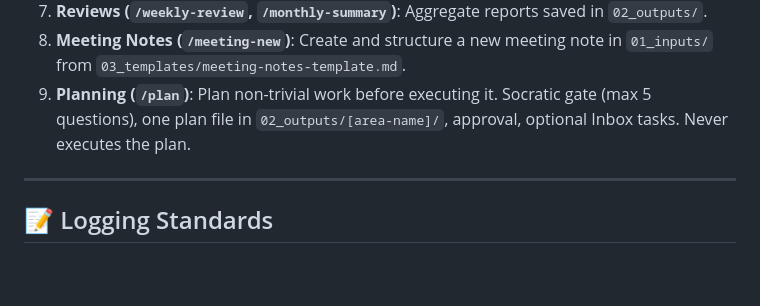
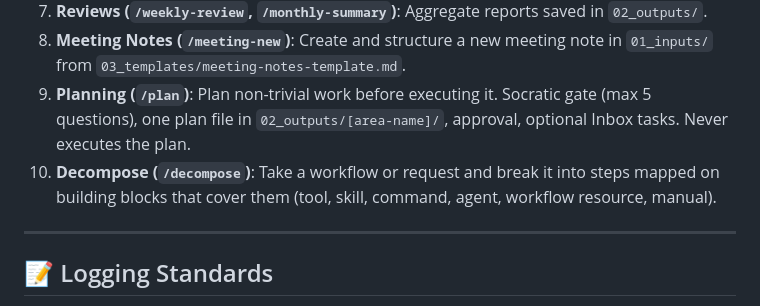
Before and after one commit to fgaravaglia/agent-operative-system, a Markdown page: AGENTS.md, the part around the change. Rendered like a GitHub page; blank space fills up the shorter version.

```diff
--- a/AGENTS.md
+++ b/AGENTS.md
@@ -123,6 +123,7 @@ Commands are defined in `.agents/commands/`:
 7. **Reviews (`/weekly-review`, `/monthly-summary`)**: Aggregate reports saved in `02_outputs/`.
 8. **Meeting Notes (`/meeting-new`)**: Create and structure a new meeting note in `01_inputs/` from `03_templates/meeting-notes-template.md`.
 9. **Planning (`/plan`)**: Plan non-trivial work before executing it. Socratic gate (max 5 questions), one plan file in `02_outputs/[area-name]/`, approval, optional Inbox tasks. Never executes the plan.
+10. **Decompose (`/decompose`)**: Take a workflow or request and break it into steps mapped on building blocks that cover them (tool, skill, command, agent, workflow resource, manual).
 
 ---
 
```
Also changed, not shown: .agents/commands/decompose.md (added, +216 -0 lines), 00_Resources/howto-logging.md (+7 -0 lines).
